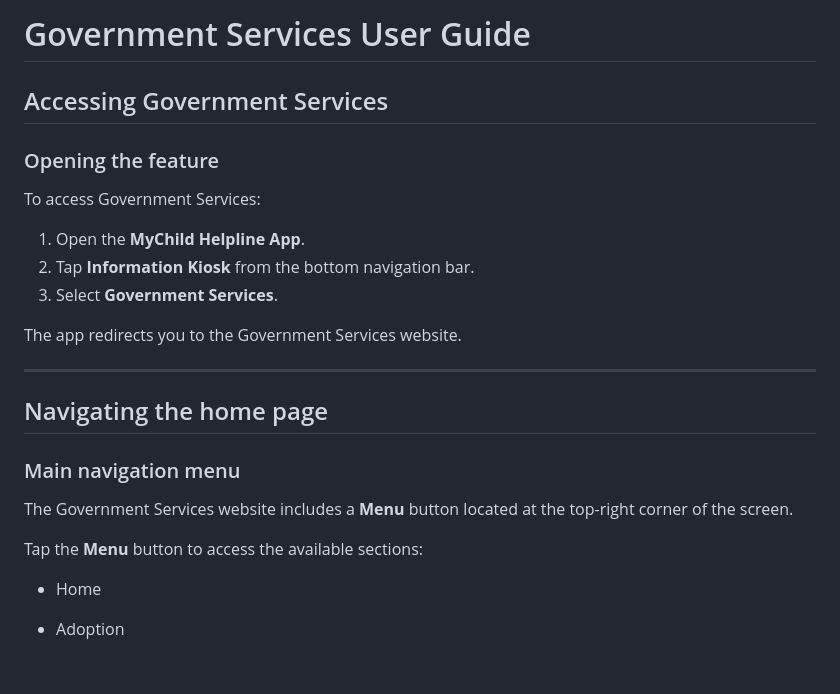
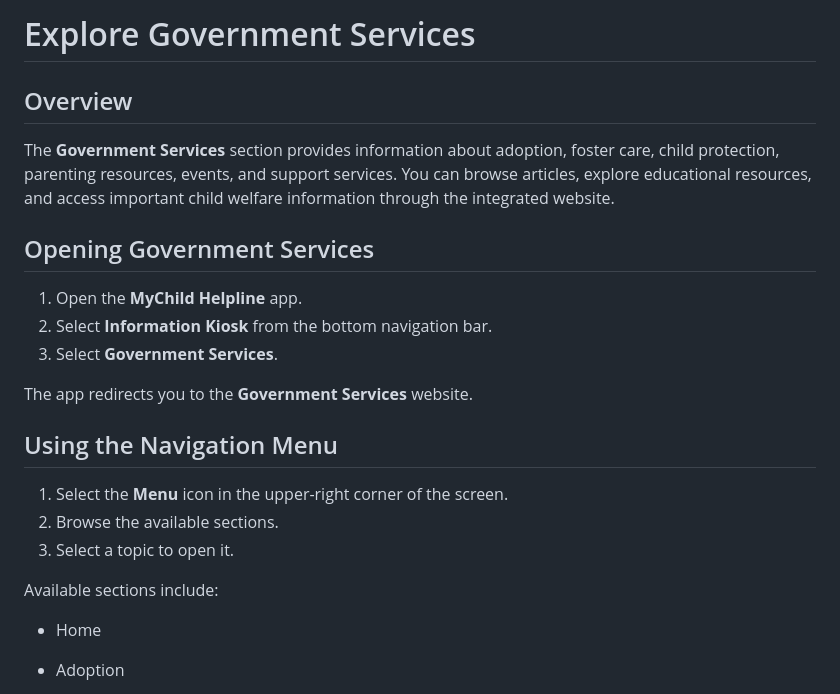
Before and after one commit to JohnCasioMapua/cs34-mychildhelpline-docs, a Markdown page: docs/74-government-services.md, the part around one of its changes. GitHub-like rendering; blank space fills up the shorter version.

```diff
--- a/docs/74-government-services.md
+++ b/docs/74-government-services.md
@@ -1,26 +1,24 @@
-# Government Services User Guide
+# Explore Government Services
 
-## Accessing Government Services
+## Overview
 
-### Opening the feature
+The **Government Services** section provides information about adoption, foster care, child protection, parenting resources, events, and support services. You can browse articles, explore educational resources, and access important child welfare information through the integrated website.
 
-To access Government Services:
+## Opening Government Services
 
-1. Open the **MyChild Helpline App**.
-2. Tap **Information Kiosk** from the bottom navigation bar.
+1. Open the **MyChild Helpline** app.
+2. Select **Information Kiosk** from the bottom navigation bar.
 3. Select **Government Services**.
 
-The app redirects you to the Government Services website.
+The app redirects you to the **Government Services** website.
 
----
+## Using the Navigation Menu
 
-## Navigating the home page
+1. Select the **Menu** icon in the upper-right corner of the screen.
+2. Browse the available sections.
+3. Select a topic to open it.
 
-### Main navigation menu
-
-The Government Services website includes a **Menu** button located at the top-right corner of the screen.
-
-Tap the **Menu** button to access the available sections:
+Available sections include:
 
 * Home
 * Adoption
```
Also changed, not shown: other parts of docs/74-government-services.md (+27 -91 lines).
